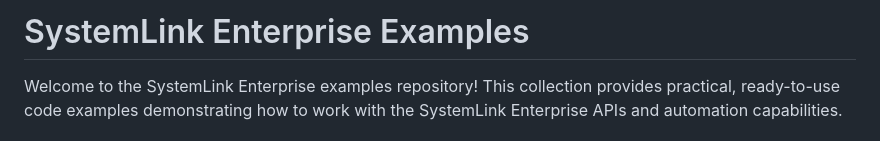
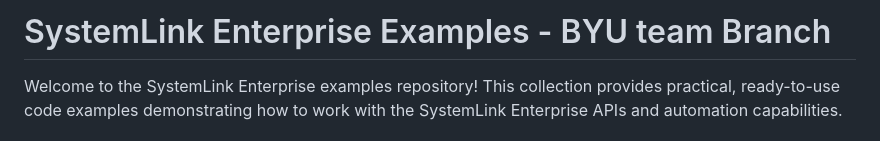
Before and after one commit to ni/systemlink-enterprise-examples, a Markdown page: README.md, the part around the change. Drawn GitHub-style.

Commit message:
Update README title for BYU team branch

```diff
--- a/README.md
+++ b/README.md
@@ -1,4 +1,4 @@
-# SystemLink Enterprise Examples
+# SystemLink Enterprise Examples - BYU team Branch
 
 Welcome to the SystemLink Enterprise examples repository! This collection
 provides practical, ready-to-use code examples demonstrating how to work with
```
